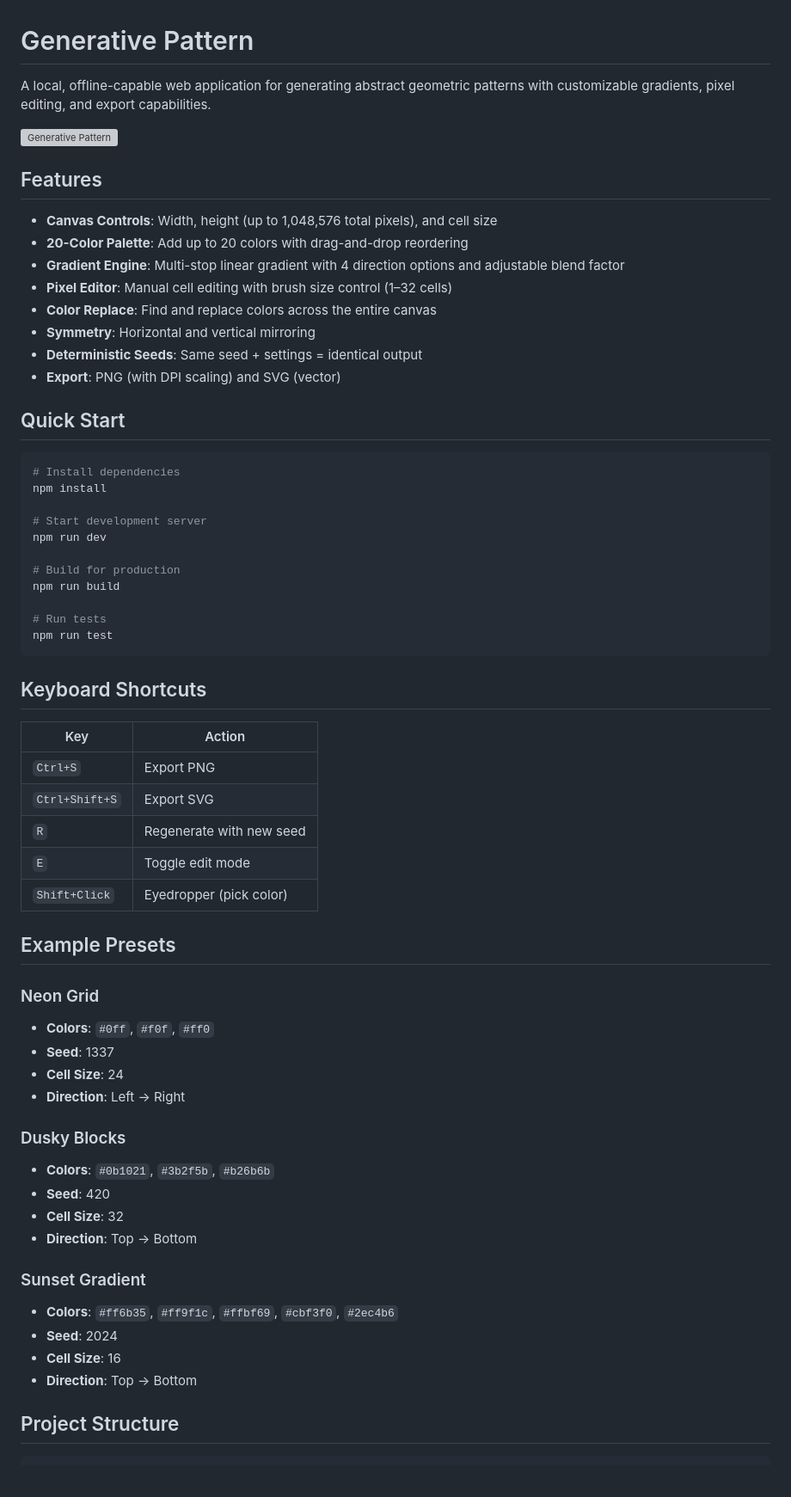
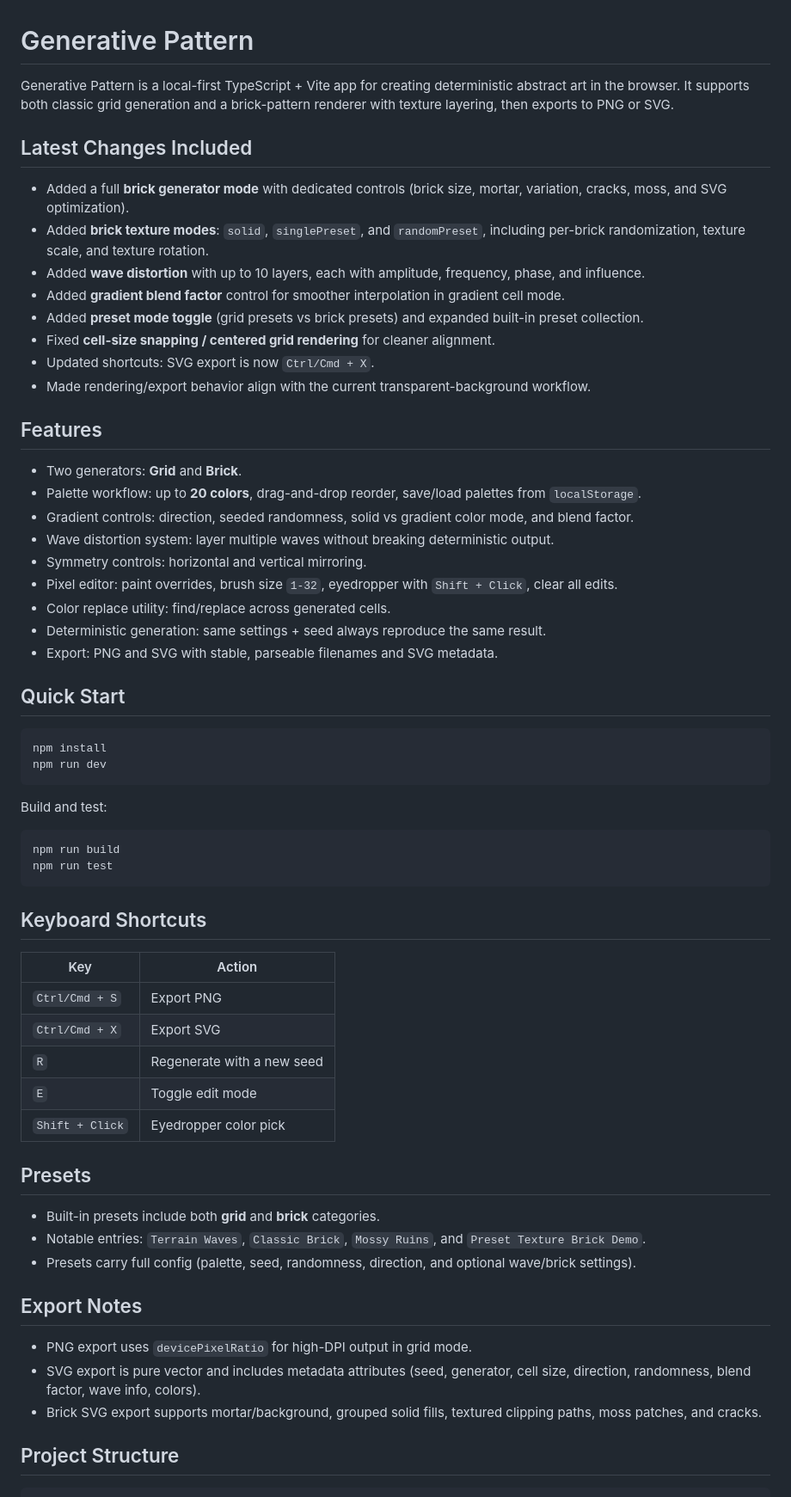
Before and after one commit to crackedaf/generative-pattern, a Markdown page: README.md, the part around one of its changes. Shown at 86% size. Rendered like a GitHub page; blank space fills up the shorter version; grey boxes are pictures that could not be loaded.

````diff
--- a/README.md
+++ b/README.md
@@ -1,65 +1,65 @@
 # Generative Pattern
 
-A local, offline-capable web application for generating abstract geometric patterns with customizable gradients, pixel editing, and export capabilities.
+Generative Pattern is a local-first TypeScript + Vite app for creating deterministic abstract art in the browser. It supports both classic grid generation and a brick-pattern renderer with texture layering, then exports to PNG or SVG.
 
-![Generative Pattern](https://placehold.co/800x400/1a1a24/6366f1?text=Generative+Pattern)
+## Latest Changes Included
+
+- Added a full **brick generator mode** with dedicated controls (brick size, mortar, variation, cracks, moss, and SVG optimization).
+- Added **brick texture modes**: `solid`, `singlePreset`, and `randomPreset`, including per-brick randomization, texture scale, and texture rotation.
+- Added **wave distortion** with up to 10 layers, each with amplitude, frequency, phase, and influence.
+- Added **gradient blend factor** control for smoother interpolation in gradient cell mode.
+- Added **preset mode toggle** (grid presets vs brick presets) and expanded built-in preset collection.
+- Fixed **cell-size snapping / centered grid rendering** for cleaner alignment.
+- Updated shortcuts: SVG export is now `Ctrl/Cmd + X`.
+- Made rendering/export behavior align with the current transparent-background workflow.
 
 ## Features
 
-- **Canvas Controls**: Width, height (up to 1,048,576 total pixels), and cell size
-- **20-Color Palette**: Add up to 20 colors with drag-and-drop reordering
-- **Gradient Engine**: Multi-stop linear gradient with 4 direction options and adjustable blend factor
-- **Pixel Editor**: Manual cell editing with brush size control (1–32 cells)
-- **Color Replace**: Find and replace colors across the entire canvas
-- **Symmetry**: Horizontal and vertical mirroring
-- **Deterministic Seeds**: Same seed + settings = identical output
-- **Export**: PNG (with DPI scaling) and SVG (vector)
+- Two generators: **Grid** and **Brick**.
+- Palette workflow: up to **20 colors**, drag-and-drop reorder, save/load palettes from `localStorage`.
+- Gradient controls: direction, seeded randomness, solid vs gradient color mode, and blend factor.
+- Wave distortion system: layer multiple waves without breaking deterministic output.
+- Symmetry controls: horizontal and vertical mirroring.
+- Pixel editor: paint overrides, brush size `1-32`, eyedropper with `Shift + Click`, clear all edits.
+- Color replace utility: find/replace across generated cells.
+- Deterministic generation: same settings + seed always reproduce the same result.
+- Export: PNG and SVG with stable, parseable filenames and SVG metadata.
 
 ## Quick Start
 
 ```bash
-# Install dependencies
 npm install
+npm run dev
+```
 
-# Start development server
-npm run dev
+Build and test:
 
-# Build for production
+```bash
 npm run build
-
-# Run tests
 npm run test
 ```
 
 ## Keyboard Shortcuts
 
 | Key | Action |
-|-----|--------|
-| `Ctrl+S` | Export PNG |
-| `Ctrl+Shift+S` | Export SVG |
-| `R` | Regenerate with new seed |
+| --- | --- |
+| `Ctrl/Cmd + S` | Export PNG |
+| `Ctrl/Cmd + X` | Export SVG |
+| `R` | Regenerate with a new seed |
 | `E` | Toggle edit mode |
-| `Shift+Click` | Eyedropper (pick color) |
+| `Shift + Click` | Eyedropper color pick |
 
-## Example Presets
+## Presets
 
-### Neon Grid
-- **Colors**: `#0ff`, `#f0f`, `#ff0`
-- **Seed**: 1337
-- **Cell Size**: 24
-- **Direction**: Left → Right
+- Built-in presets include both **grid** and **brick** categories.
+- Notable entries: `Terrain Waves`, `Classic Brick`, `Mossy Ruins`, and `Preset Texture Brick Demo`.
+- Presets carry full config (palette, seed, randomness, direction, and optional wave/brick settings).
 
-### Dusky Blocks
-- **Colors**: `#0b1021`, `#3b2f5b`, `#b26b6b`
-- **Seed**: 420
-- **Cell Size**: 32
-- **Direction**: Top → Bottom
+## Export Notes
 
-### Sunset Gradient
-- **Colors**: `#ff6b35`, `#ff9f1c`, `#ffbf69`, `#cbf3f0`, `#2ec4b6`
-- **Seed**: 2024
-- **Cell Size**: 16
-- **Direction**: Top → Bottom
+- PNG export uses `devicePixelRatio` for high-DPI output in grid mode.
+- SVG export is pure vector and includes metadata attributes (seed, generator, cell size, direction, randomness, blend factor, wave info, colors).
+- Brick SVG export supports mortar/background, grouped solid fills, textured clipping paths, moss patches, and cracks.
 
 ## Project Structure
 
````
Also changed, not shown: other parts of README.md (+28 -40 lines).
